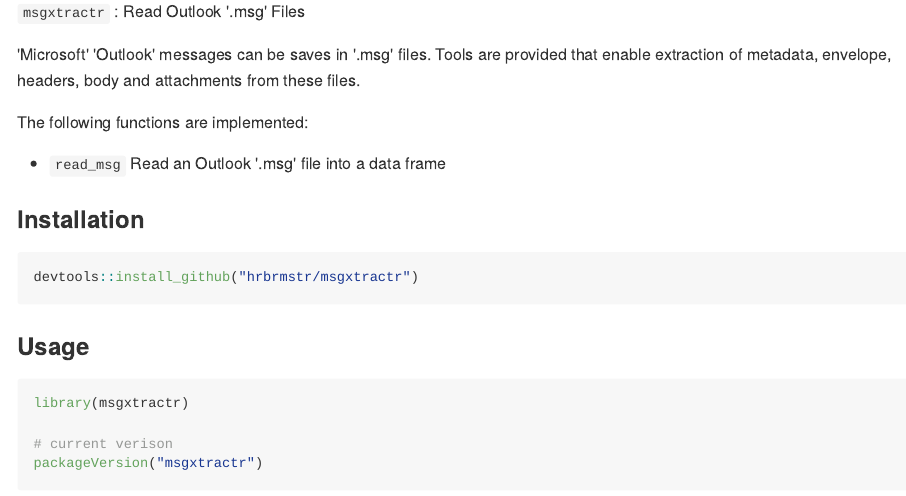
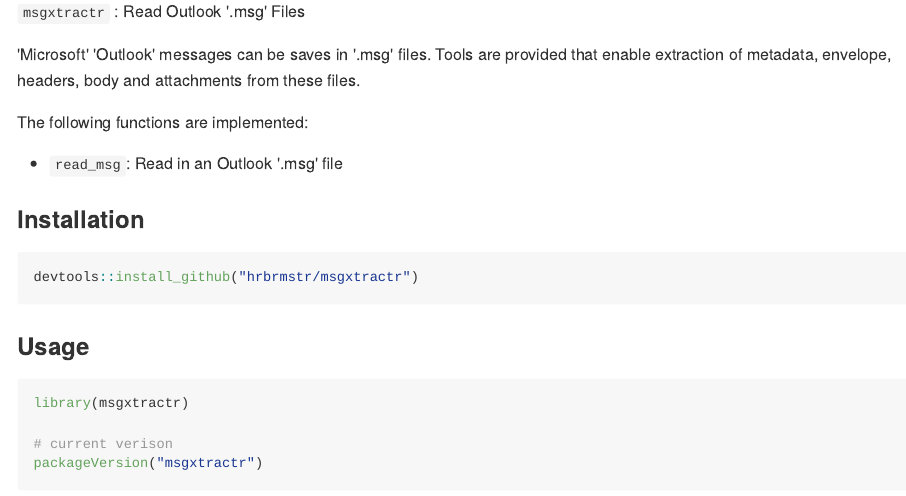
Before and after one commit to hrbrmstr/msgxtractr, an R Markdown document (README.Rmd): the page in a window 1100 px wide, from 370 px down. The pictures show the output file README.md that the author committed with the source, drawn offline in the style of GitHub; badge pictures from the web are left out.

Commit message:
Final tweak to documentation

```diff
--- a/README.Rmd
+++ b/README.Rmd
@@ -13,7 +13,7 @@
 
 The following functions are implemented:
 
-- `read_msg`	Read an Outlook '.msg' file into a data frame
+- `read_msg`:	Read in an Outlook '.msg' file
 
 ### Installation
 
```
Also changed, not shown: R/read-msg.r (+1 -1 lines), README.md, 1 other file.
